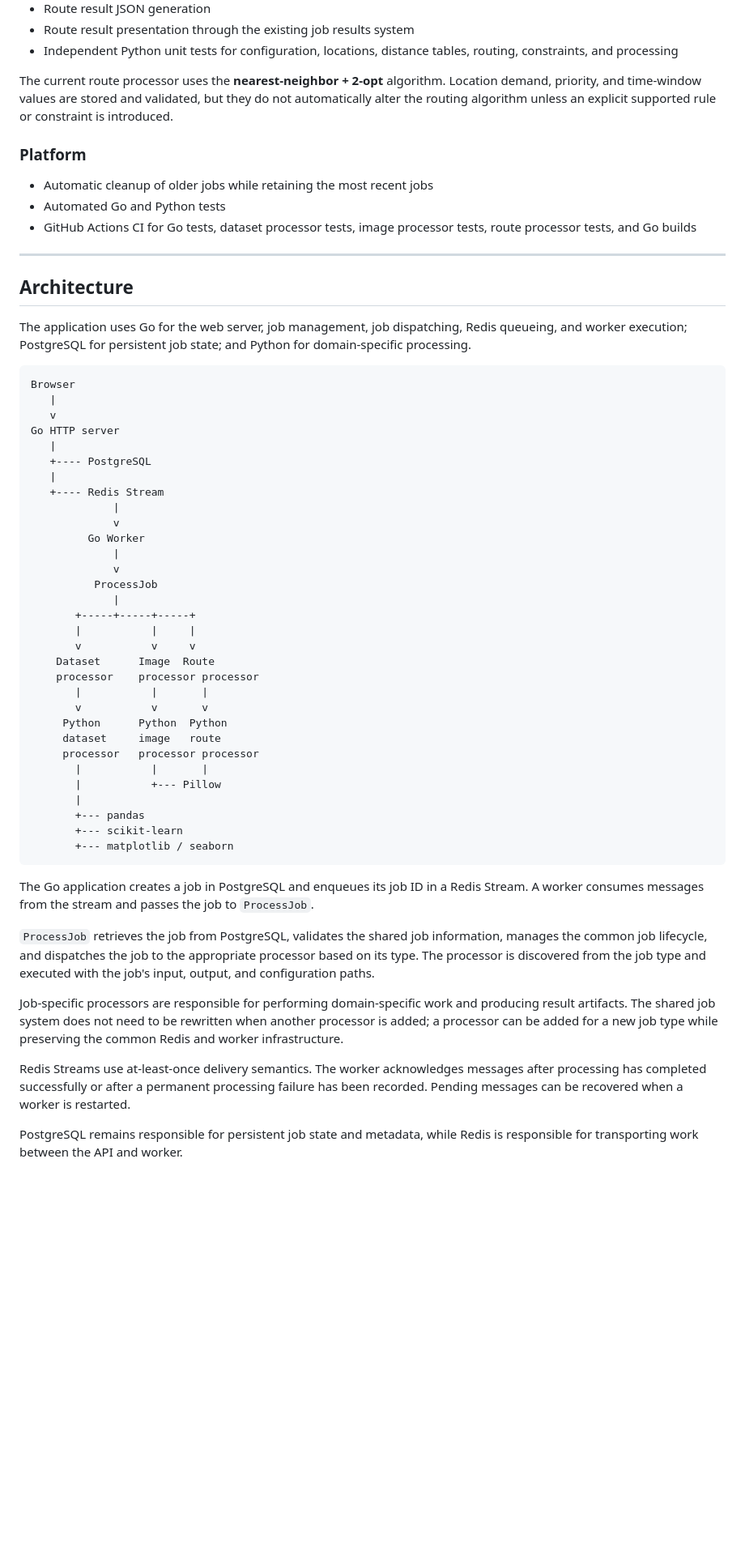
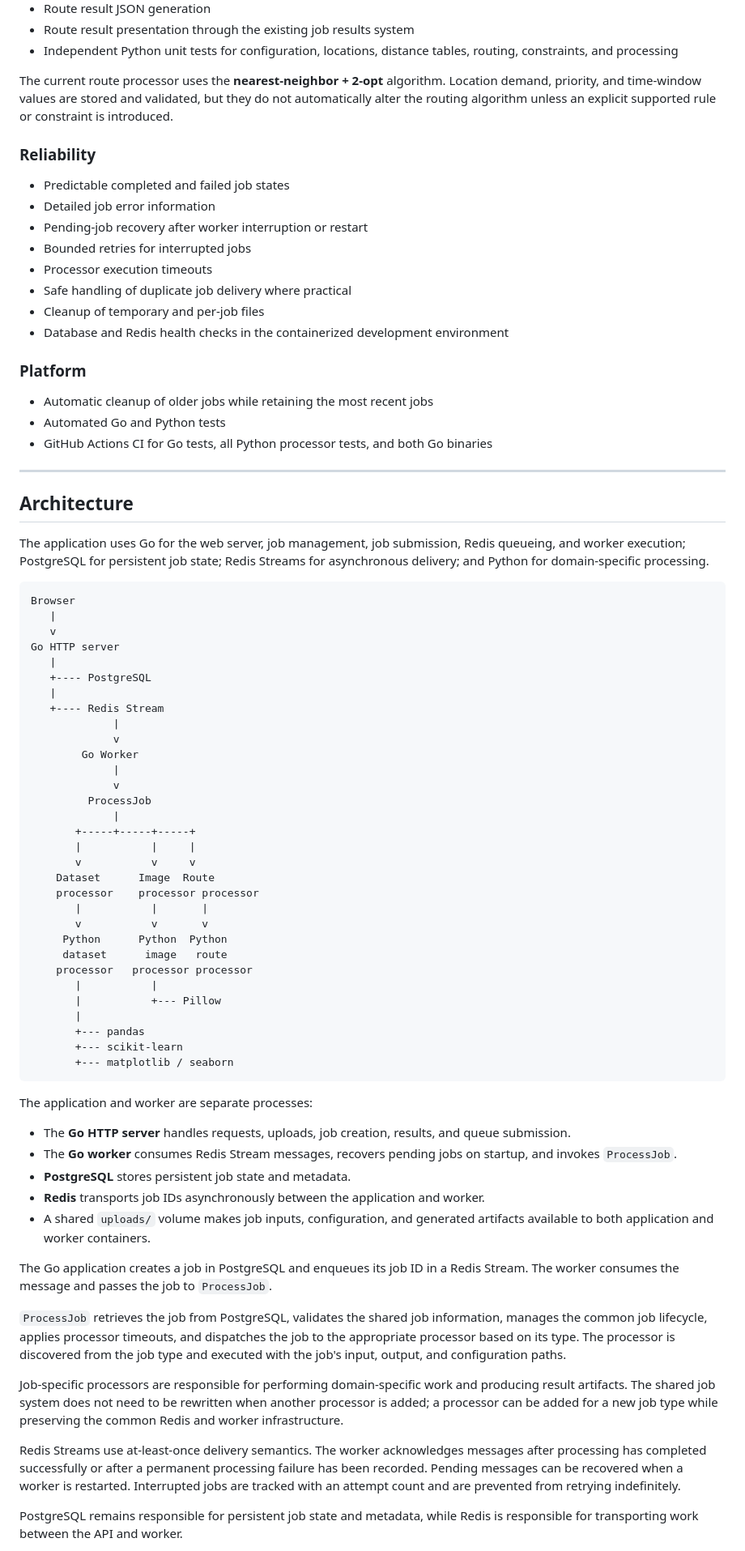
Before and after one commit to ChessPieceCat/Data-Processing-Platform, a Markdown page: README.md, the part around one of its changes. Shown at 81% size. Drawn GitHub-style; blank space fills up the shorter version.

Commit message:
docs: update README for current architecture (#7)

````diff
--- a/README.md
+++ b/README.md
@@ -93,17 +99,28 @@ Image processing currently uses Python and Pillow.
 
 The current route processor uses the **nearest-neighbor + 2-opt** algorithm. Location demand, priority, and time-window values are stored and validated, but they do not automatically alter the routing algorithm unless an explicit supported rule or constraint is introduced.
 
+### Reliability
+
+- Predictable completed and failed job states
+- Detailed job error information
+- Pending-job recovery after worker interruption or restart
+- Bounded retries for interrupted jobs
+- Processor execution timeouts
+- Safe handling of duplicate job delivery where practical
+- Cleanup of temporary and per-job files
+- Database and Redis health checks in the containerized development environment
+
 ### Platform
 
 - Automatic cleanup of older jobs while retaining the most recent jobs
 - Automated Go and Python tests
-- GitHub Actions CI for Go tests, dataset processor tests, image processor tests, route processor tests, and Go builds
+- GitHub Actions CI for Go tests, all Python processor tests, and both Go binaries
 
 ---
 
 ## Architecture
 
-The application uses Go for the web server, job management, job dispatching, Redis queueing, and worker execution; PostgreSQL for persistent job state; and Python for domain-specific processing.
+The application uses Go for the web server, job management, job submission, Redis queueing, and worker execution; PostgreSQL for persistent job state; Redis Streams for asynchronous delivery; and Python for domain-specific processing.
 
 ```text
 Browser
@@ -116,10 +133,10 @@ Go HTTP server
    +---- Redis Stream
              |
              v
-         Go Worker
+        Go Worker
              |
              v
-          ProcessJob
+         ProcessJob
              |
        +-----+-----+-----+
        |           |     |
@@ -129,9 +146,9 @@ Go HTTP server
        |           |       |
        v           v       v
      Python      Python  Python
-     dataset     image   route
-     processor   processor processor
-       |           |       |
+     dataset      image   route
+    processor   processor processor
+       |           |
        |           +--- Pillow
        |
        +--- pandas
@@ -139,13 +156,21 @@ Go HTTP server
        +--- matplotlib / seaborn
 ```
 
-The Go application creates a job in PostgreSQL and enqueues its job ID in a Redis Stream. A worker consumes messages from the stream and passes the job to `ProcessJob`.
+The application and worker are separate processes:
 
-`ProcessJob` retrieves the job from PostgreSQL, validates the shared job information, manages the common job lifecycle, and dispatches the job to the appropriate processor based on its type. The processor is discovered from the job type and executed with the job's input, output, and configuration paths.
+- The **Go HTTP server** handles requests, uploads, job creation, results, and queue submission.
+- The **Go worker** consumes Redis Stream messages, recovers pending jobs on startup, and invokes `ProcessJob`.
+- **PostgreSQL** stores persistent job state and metadata.
+- **Redis** transports job IDs asynchronously between the application and worker.
+- A shared `uploads/` volume makes job inputs, configuration, and generated artifacts available to both application and worker containers.
+
+The Go application creates a job in PostgreSQL and enqueues its job ID in a Redis Stream. The worker consumes the message and passes the job to `ProcessJob`.
+
+`ProcessJob` retrieves the job from PostgreSQL, validates the shared job information, manages the common job lifecycle, applies processor timeouts, and dispatches the job to the appropriate processor based on its type. The processor is discovered from the job type and executed with the job's input, output, and configuration paths.
 
 Job-specific processors are responsible for performing domain-specific work and producing result artifacts. The shared job system does not need to be rewritten when another processor is added; a processor can be added for a new job type while preserving the common Redis and worker infrastructure.
 
-Redis Streams use at-least-once delivery semantics. The worker acknowledges messages after processing has completed successfully or after a permanent processing failure has been recorded. Pending messages can be recovered when a worker is restarted.
+Redis Streams use at-least-once delivery semantics. The worker acknowledges messages after processing has completed successfully or after a permanent processing failure has been recorded. Pending messages can be recovered when a worker is restarted. Interrupted jobs are tracked with an attempt count and are prevented from retrying indefinitely.
 
 PostgreSQL remains responsible for persistent job state and metadata, while Redis is responsible for transporting work between the API and worker.
 
````
Also changed, not shown: other parts of README.md (+88 -19 lines).
